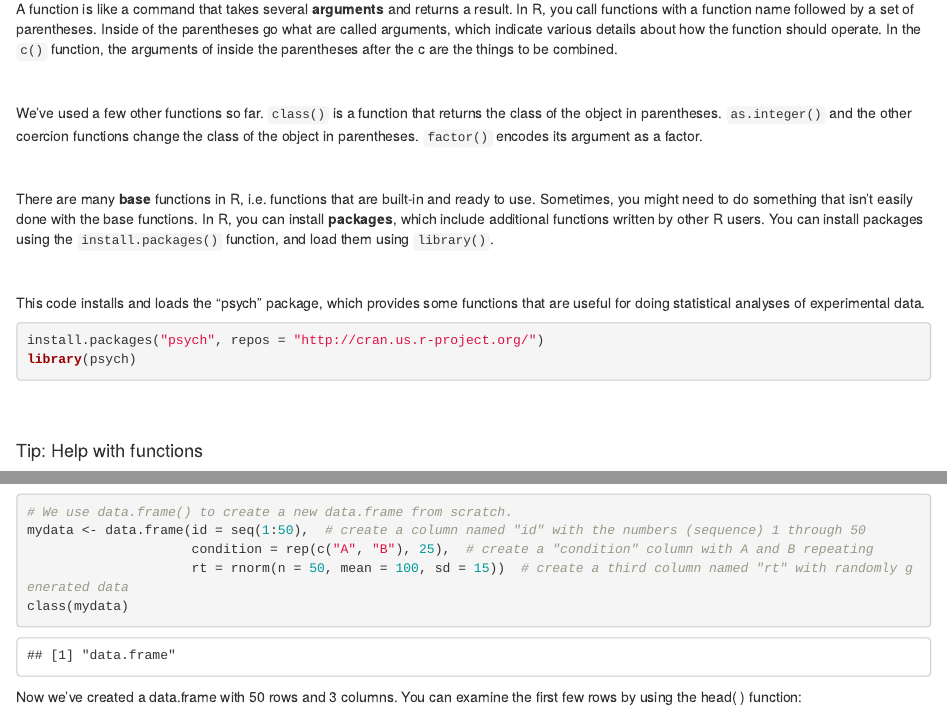
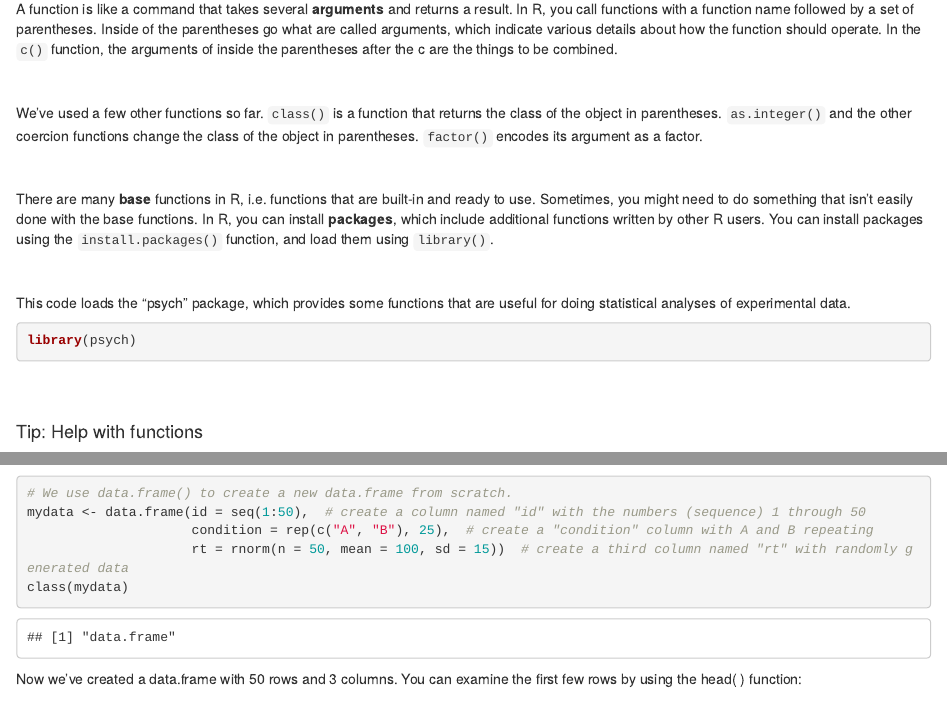
Before and after one commit to machow/2016-princetonR, an R Markdown document (0-getting-started/0d-rbasics.Rmd): the page in a window 1100 px wide, from 4540 px down, and a second part further down, joined at a grey line. Rendered offline with R 4.5, knitr and Pandoc, with nearby package versions; code that draws random numbers runs with fixed seeds of ours.

Commit message:
removed install.packages

````diff
--- a/0-getting-started/0d-rbasics.Rmd
+++ b/0-getting-started/0d-rbasics.Rmd
@@ -135,10 +135,9 @@ There are many __base__ functions in R, i.e. functions that are built-in and rea
 
 <br/>
 
-This code installs and loads the "psych" package, which provides some functions that are useful for doing statistical analyses of experimental data.
+This code loads the "psych" package, which provides some functions that are useful for doing statistical analyses of experimental data.
 
 ``` {r}
-install.packages("psych", repos = "http://cran.us.r-project.org/")
 library(psych)
 ```
 
````
Also changed, not shown: 1-basic-analyses/1c-visualization.Rmd (+1 -2 lines).
